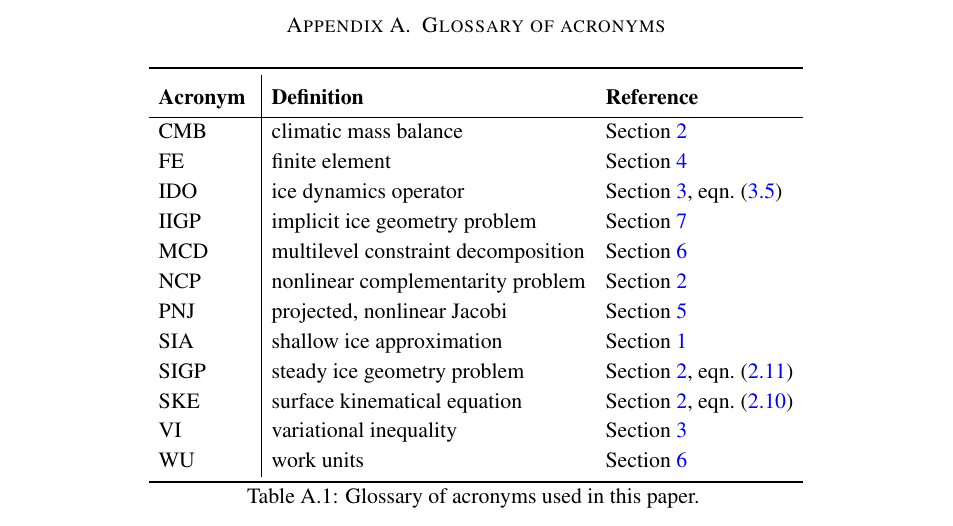
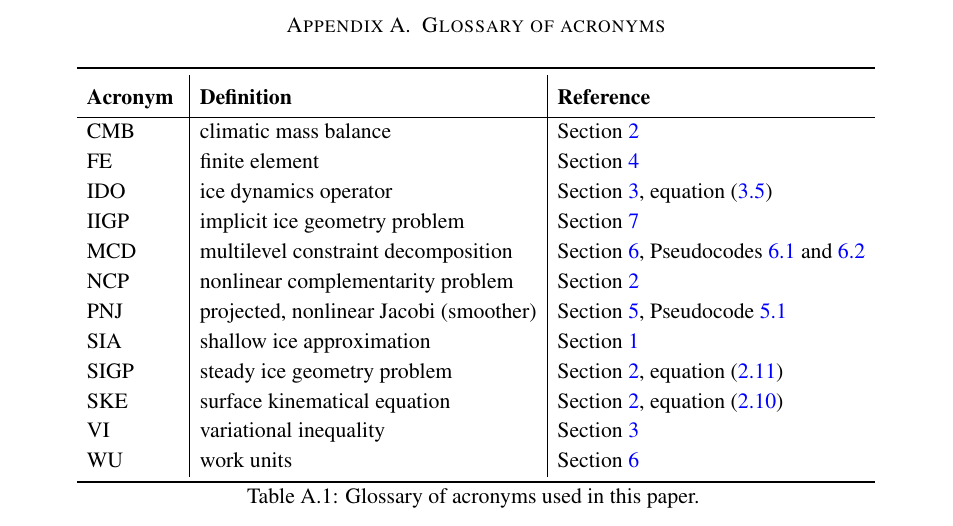
Before and after one commit to bueler/multilevel-stokes-geometry, a LaTeX paper (paper/msg.tex): part of page 15 of 15, cut so that both start at the same text. Compiled offline with pdfLaTeX.

Commit message:
Minor: fiddle with glossary.

```diff
--- a/paper/msg.tex
+++ b/paper/msg.tex
@@ -486,19 +486,19 @@ FIXME time-dependent runs
 \section{Glossary of acronyms} \label{app:glossary}
 
 \renewcommand{\arraystretch}{1.1}
-\begin{longtable}{l|ll}
+\begin{longtable}{l|l|l}
 \toprule
 \textbf{Acronym} {\Large$\strut$} & \textbf{Definition} & \textbf{Reference} \\ \hline
 CMB & climatic mass balance & Section \ref{sec:stokesgeometry} \\
 FE & finite element & Section \ref{sec:fe} \\
-IDO & ice dynamics operator & Section \ref{sec:weakido}, eqn.~\eqref{eq:ido} \\
+IDO & ice dynamics operator & Section \ref{sec:weakido}, equation \eqref{eq:ido} \\
 IIGP & implicit ice geometry problem & Section \ref{sec:evolution} \\
-MCD & multilevel constraint decomposition & Section \ref{sec:mcdstokes} \\
+MCD & multilevel constraint decomposition & Section \ref{sec:mcdstokes}, Pseudocodes \ref{pc:mcdn-vcycle} and \ref{pc:mcdn-solver} \\
 NCP & nonlinear complementarity problem & Section \ref{sec:stokesgeometry} \\
-PNJ & projected, nonlinear Jacobi & Section \ref{sec:smoothers} \\
+PNJ & projected, nonlinear Jacobi (smoother) & Section \ref{sec:smoothers}, Pseudocode \ref{pc:pnj} \\
 SIA & shallow ice approximation & Section \ref{sec:intro} \\
-SIGP & steady ice geometry problem & Section \ref{sec:stokesgeometry}, eqn.~\eqref{eq:strongform} \\
-SKE & surface kinematical equation & Section \ref{sec:stokesgeometry}, eqn.~\eqref{eq:ske} \\
+SIGP & steady ice geometry problem & Section \ref{sec:stokesgeometry}, equation \eqref{eq:strongform} \\
+SKE & surface kinematical equation & Section \ref{sec:stokesgeometry}, equation \eqref{eq:ske} \\
 VI & variational inequality & Section \ref{sec:weakido} \\
 WU & work units & Section \ref{sec:mcdstokes} \\ % final \\ required
 \bottomrule
```
